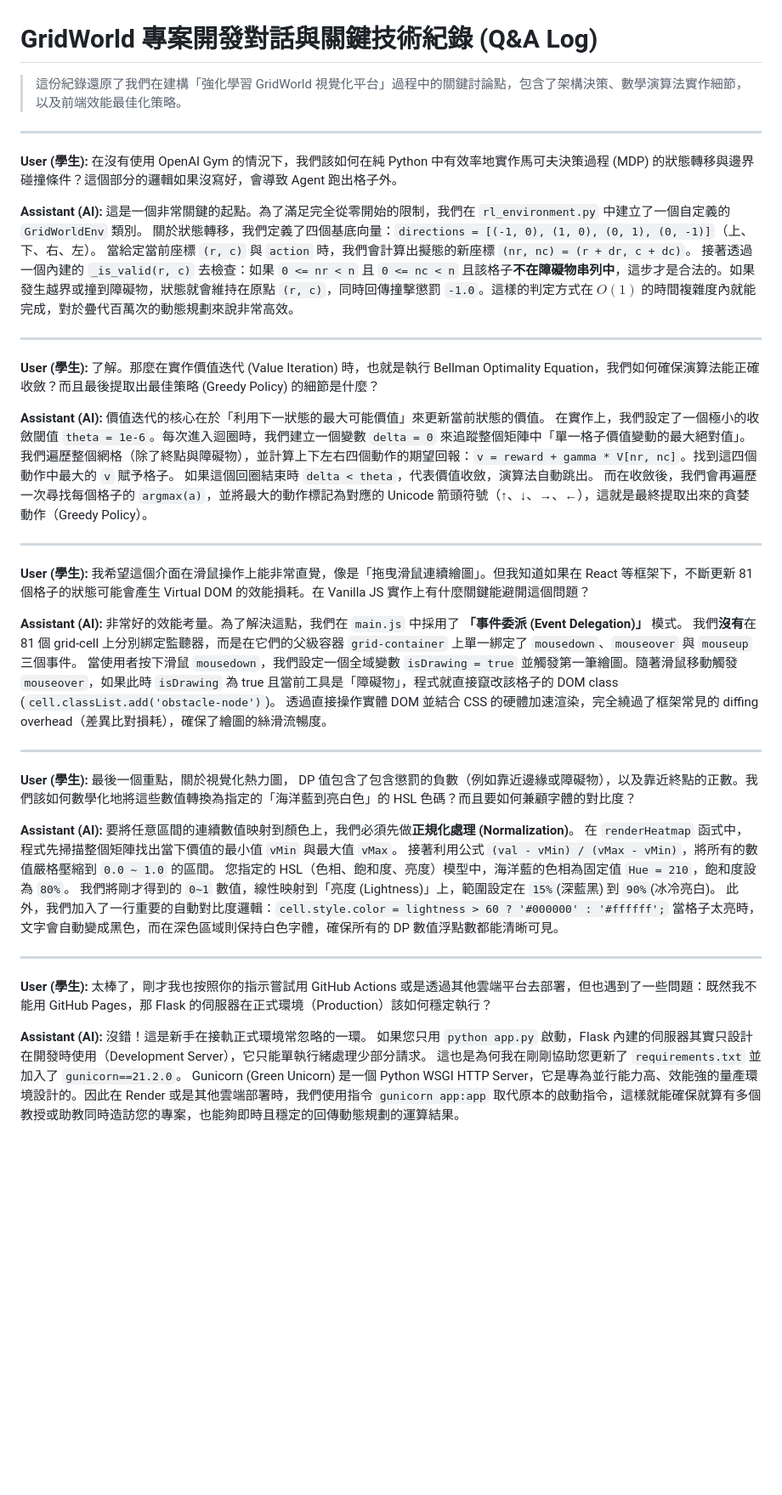
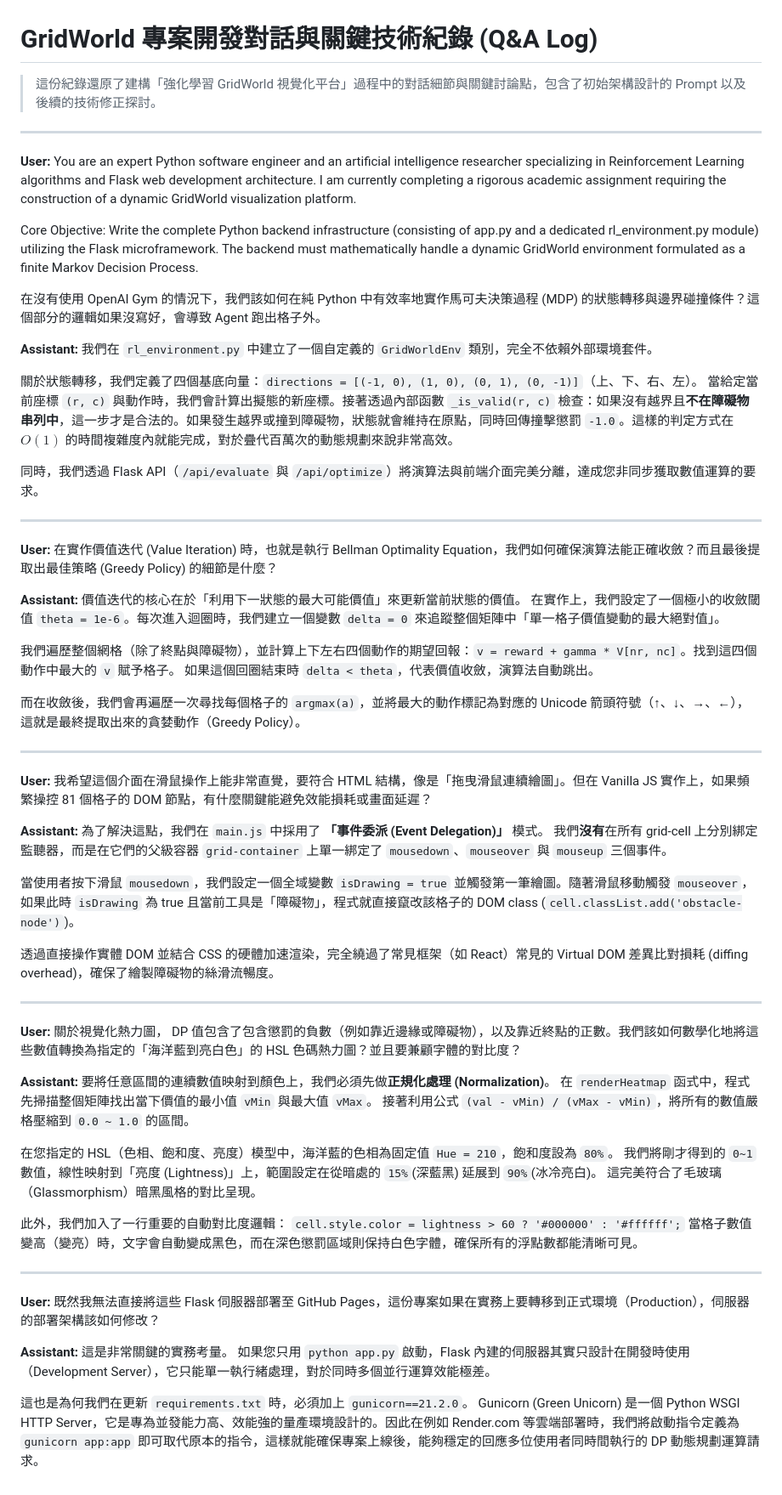
Before and after one commit to zzaq88926/GridWorld, a Markdown page: QA_Development_Log.md, the part around the change. Shown at 85% size. Rendered like a GitHub page; blank space fills up the shorter version.

Commit message:
Refine development Q&A log based on user requirements

```diff
--- a/QA_Development_Log.md
+++ b/QA_Development_Log.md
@@ -1,62 +1,76 @@
 # GridWorld 專案開發對話與關鍵技術紀錄 (Q&A Log)
 
-> 這份紀錄還原了我們在建構「強化學習 GridWorld 視覺化平台」過程中的關鍵討論點，包含了架構決策、數學演算法實作細節，以及前端效能最佳化策略。
+> 這份紀錄還原了建構「強化學習 GridWorld 視覺化平台」過程中的對話細節與關鍵討論點，包含了初始架構設計的 Prompt 以及後續的技術修正探討。
 
 ---
 
-**User (學生):**
+**User:**
+You are an expert Python software engineer and an artificial intelligence researcher specializing in Reinforcement Learning algorithms and Flask web development architecture. I am currently completing a rigorous academic assignment requiring the construction of a dynamic GridWorld visualization platform.
+
+Core Objective: Write the complete Python backend infrastructure (consisting of app.py and a dedicated rl_environment.py module) utilizing the Flask microframework. The backend must mathematically handle a dynamic GridWorld environment formulated as a finite Markov Decision Process.
+
 在沒有使用 OpenAI Gym 的情況下，我們該如何在純 Python 中有效率地實作馬可夫決策過程 (MDP) 的狀態轉移與邊界碰撞條件？這個部分的邏輯如果沒寫好，會導致 Agent 跑出格子外。
 
-**Assistant (AI):**
-這是一個非常關鍵的起點。為了滿足完全從零開始的限制，我們在 `rl_environment.py` 中建立了一個自定義的 `GridWorldEnv` 類別。
+**Assistant:**
+我們在 `rl_environment.py` 中建立了一個自定義的 `GridWorldEnv` 類別，完全不依賴外部環境套件。
+
 關於狀態轉移，我們定義了四個基底向量：`directions = [(-1, 0), (1, 0), (0, 1), (0, -1)]`（上、下、右、左）。
-當給定當前座標 `(r, c)` 與 `action` 時，我們會計算出擬態的新座標 `(nr, nc) = (r + dr, c + dc)`。
-接著透過一個內建的 `_is_valid(r, c)` 去檢查：如果 `0 <= nr < n` 且 `0 <= nc < n` 且該格子**不在障礙物串列中**，這步才是合法的。如果發生越界或撞到障礙物，狀態就會維持在原點 `(r, c)`，同時回傳撞擊懲罰 `-1.0`。這樣的判定方式在 $O(1)$ 的時間複雜度內就能完成，對於疊代百萬次的動態規劃來說非常高效。
+當給定當前座標 `(r, c)` 與動作時，我們會計算出擬態的新座標。接著透過內部函數 `_is_valid(r, c)` 檢查：如果沒有越界且**不在障礙物串列中**，這一步才是合法的。如果發生越界或撞到障礙物，狀態就會維持在原點，同時回傳撞擊懲罰 `-1.0`。這樣的判定方式在 $O(1)$ 的時間複雜度內就能完成，對於疊代百萬次的動態規劃來說非常高效。
+
+同時，我們透過 Flask API（`/api/evaluate` 與 `/api/optimize`）將演算法與前端介面完美分離，達成您非同步獲取數值運算的要求。
 
 ---
 
-**User (學生):**
-了解。那麼在實作價值迭代 (Value Iteration) 時，也就是執行 Bellman Optimality Equation，我們如何確保演算法能正確收斂？而且最後提取出最佳策略 (Greedy Policy) 的細節是什麼？
+**User:**
+在實作價值迭代 (Value Iteration) 時，也就是執行 Bellman Optimality Equation，我們如何確保演算法能正確收斂？而且最後提取出最佳策略 (Greedy Policy) 的細節是什麼？
 
-**Assistant (AI):**
+**Assistant:**
 價值迭代的核心在於「利用下一狀態的最大可能價值」來更新當前狀態的價值。
 在實作上，我們設定了一個極小的收斂閾值 `theta = 1e-6`。每次進入迴圈時，我們建立一個變數 `delta = 0` 來追蹤整個矩陣中「單一格子價值變動的最大絕對值」。
+
 我們遍歷整個網格（除了終點與障礙物），並計算上下左右四個動作的期望回報：`v = reward + gamma * V[nr, nc]`。找到這四個動作中最大的 `v` 賦予格子。
 如果這個回圈結束時 `delta < theta`，代表價值收斂，演算法自動跳出。
+
 而在收斂後，我們會再遍歷一次尋找每個格子的 `argmax(a)`，並將最大的動作標記為對應的 Unicode 箭頭符號（↑、↓、→、←），這就是最終提取出來的貪婪動作（Greedy Policy）。
 
 ---
 
-**User (學生):**
-我希望這個介面在滑鼠操作上能非常直覺，像是「拖曳滑鼠連續繪圖」。但我知道如果在 React 等框架下，不斷更新 81 個格子的狀態可能會產生 Virtual DOM 的效能損耗。在 Vanilla JS 實作上有什麼關鍵能避開這個問題？
+**User:**
+我希望這個介面在滑鼠操作上能非常直覺，要符合 HTML 結構，像是「拖曳滑鼠連續繪圖」。但在 Vanilla JS 實作上，如果頻繁操控 81 個格子的 DOM 節點，有什麼關鍵能避免效能損耗或畫面延遲？
 
-**Assistant (AI):**
-非常好的效能考量。為了解決這點，我們在 `main.js` 中採用了 **「事件委派 (Event Delegation)」** 模式。
-我們**沒有**在 81 個 grid-cell 上分別綁定監聽器，而是在它們的父級容器 `grid-container` 上單一綁定了 `mousedown`、`mouseover` 與 `mouseup` 三個事件。
+**Assistant:**
+為了解決這點，我們在 `main.js` 中採用了 **「事件委派 (Event Delegation)」** 模式。
+我們**沒有**在所有 grid-cell 上分別綁定監聽器，而是在它們的父級容器 `grid-container` 上單一綁定了 `mousedown`、`mouseover` 與 `mouseup` 三個事件。
+
 當使用者按下滑鼠 `mousedown`，我們設定一個全域變數 `isDrawing = true` 並觸發第一筆繪圖。隨著滑鼠移動觸發 `mouseover`，如果此時 `isDrawing` 為 true 且當前工具是「障礙物」，程式就直接竄改該格子的 DOM class (`cell.classList.add('obstacle-node')`)。
-透過直接操作實體 DOM 並結合 CSS 的硬體加速渲染，完全繞過了框架常見的 diffing overhead（差異比對損耗），確保了繪圖的絲滑流暢度。
+
+透過直接操作實體 DOM 並結合 CSS 的硬體加速渲染，完全繞過了常見框架（如 React）常見的 Virtual DOM 差異比對損耗 (diffing overhead)，確保了繪製障礙物的絲滑流暢度。
 
 ---
 
-**User (學生):**
-最後一個重點，關於視覺化熱力圖， DP 值包含了包含懲罰的負數（例如靠近邊緣或障礙物），以及靠近終點的正數。我們該如何數學化地將這些數值轉換為指定的「海洋藍到亮白色」的 HSL 色碼？而且要如何兼顧字體的對比度？
+**User:**
+關於視覺化熱力圖， DP 值包含了包含懲罰的負數（例如靠近邊緣或障礙物），以及靠近終點的正數。我們該如何數學化地將這些數值轉換為指定的「海洋藍到亮白色」的 HSL 色碼熱力圖？並且要兼顧字體的對比度？
 
-**Assistant (AI):**
+**Assistant:**
 要將任意區間的連續數值映射到顏色上，我們必須先做**正規化處理 (Normalization)**。
 在 `renderHeatmap` 函式中，程式先掃描整個矩陣找出當下價值的最小值 `vMin` 與最大值 `vMax`。
 接著利用公式 `(val - vMin) / (vMax - vMin)`，將所有的數值嚴格壓縮到 `0.0 ~ 1.0` 的區間。
-您指定的 HSL（色相、飽和度、亮度）模型中，海洋藍的色相為固定值 `Hue = 210`，飽和度設為 `80%`。
-我們將剛才得到的 `0~1` 數值，線性映射到「亮度 (Lightness)」上，範圍設定在 `15%`(深藍黑) 到 `90%`(冰冷亮白)。
-此外，我們加入了一行重要的自動對比度邏輯：`cell.style.color = lightness > 60 ? '#000000' : '#ffffff';`
-當格子太亮時，文字會自動變成黑色，而在深色區域則保持白色字體，確保所有的 DP 數值浮點數都能清晰可見。
+
+在您指定的 HSL（色相、飽和度、亮度）模型中，海洋藍的色相為固定值 `Hue = 210`，飽和度設為 `80%`。
+我們將剛才得到的 `0~1` 數值，線性映射到「亮度 (Lightness)」上，範圍設定在從暗處的 `15%`(深藍黑) 延展到 `90%`(冰冷亮白)。 這完美符合了毛玻璃（Glassmorphism）暗黑風格的對比呈現。
+
+此外，我們加入了一行重要的自動對比度邏輯：
+`cell.style.color = lightness > 60 ? '#000000' : '#ffffff';`
+當格子數值變高（變亮）時，文字會自動變成黑色，而在深色懲罰區域則保持白色字體，確保所有的浮點數都能清晰可見。
 
 ---
 
-**User (學生):**
-太棒了，剛才我也按照你的指示嘗試用 GitHub Actions 或是透過其他雲端平台去部署，但也遇到了一些問題：既然我不能用 GitHub Pages，那 Flask 的伺服器在正式環境（Production）該如何穩定執行？
+**User:**
+既然我無法直接將這些 Flask 伺服器部署至 GitHub Pages，這份專案如果在實務上要轉移到正式環境（Production），伺服器的部署架構該如何修改？
 
-**Assistant (AI):**
-沒錯！這是新手在接軌正式環境常忽略的一環。
-如果您只用 `python app.py` 啟動，Flask 內建的伺服器其實只設計在開發時使用（Development Server），它只能單執行緒處理少部分請求。
-這也是為何我在剛剛協助您更新了 `requirements.txt` 並加入了 `gunicorn==21.2.0`。
-Gunicorn (Green Unicorn) 是一個 Python WSGI HTTP Server，它是專為並行能力高、效能強的量產環境設計的。因此在 Render 或是其他雲端部署時，我們使用指令 `gunicorn app:app` 取代原本的啟動指令，這樣就能確保就算有多個教授或助教同時造訪您的專案，也能夠即時且穩定的回傳動態規劃的運算結果。
+**Assistant:**
+這是非常關鍵的實務考量。
+如果您只用 `python app.py` 啟動，Flask 內建的伺服器其實只設計在開發時使用（Development Server），它只能單一執行緒處理，對於同時多個並行運算效能極差。
+
+這也是為何我們在更新 `requirements.txt` 時，必須加上 `gunicorn==21.2.0`。
+Gunicorn (Green Unicorn) 是一個 Python WSGI HTTP Server，它是專為並發能力高、效能強的量產環境設計的。因此在例如 Render.com 等雲端部署時，我們將啟動指令定義為 `gunicorn app:app` 即可取代原本的指令，這樣就能確保專案上線後，能夠穩定的回應多位使用者同時間執行的 DP 動態規劃運算請求。
```
